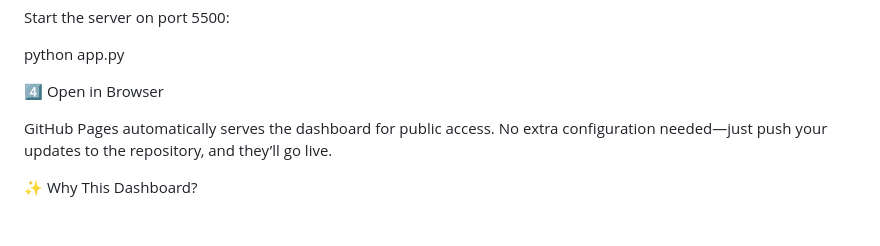
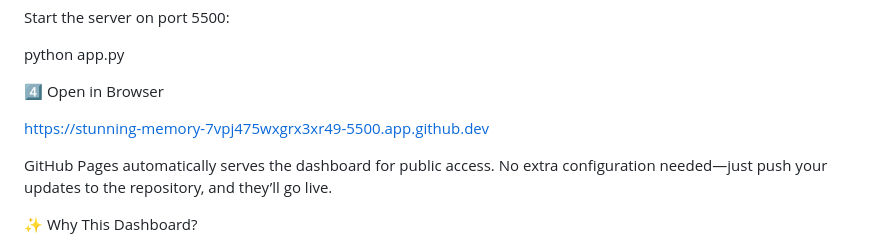
Before and after one commit to quantum-energy/quantum-energy.github.io, a Markdown page: README.md, the part around the change. Rendered like a GitHub page; blank space fills up the shorter version.

```diff
--- a/README.md
+++ b/README.md
@@ -58,7 +58,7 @@ python app.py
 
 4️⃣ Open in Browser
 
-
+https://stunning-memory-7vpj475wxgrx3xr49-5500.app.github.dev
 
 GitHub Pages automatically serves the dashboard for public access. No extra configuration needed—just push your updates to the repository, and they’ll go live.
 
```
